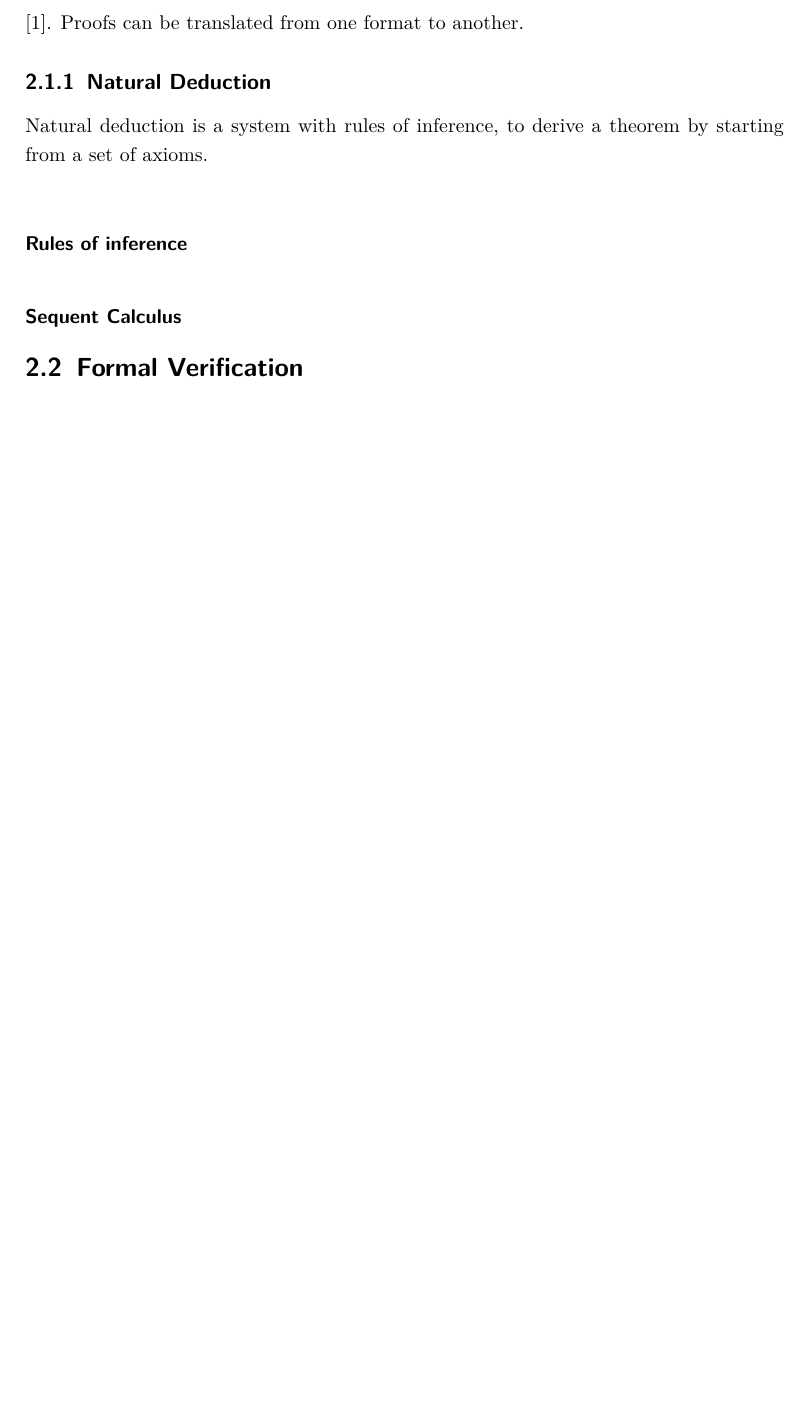
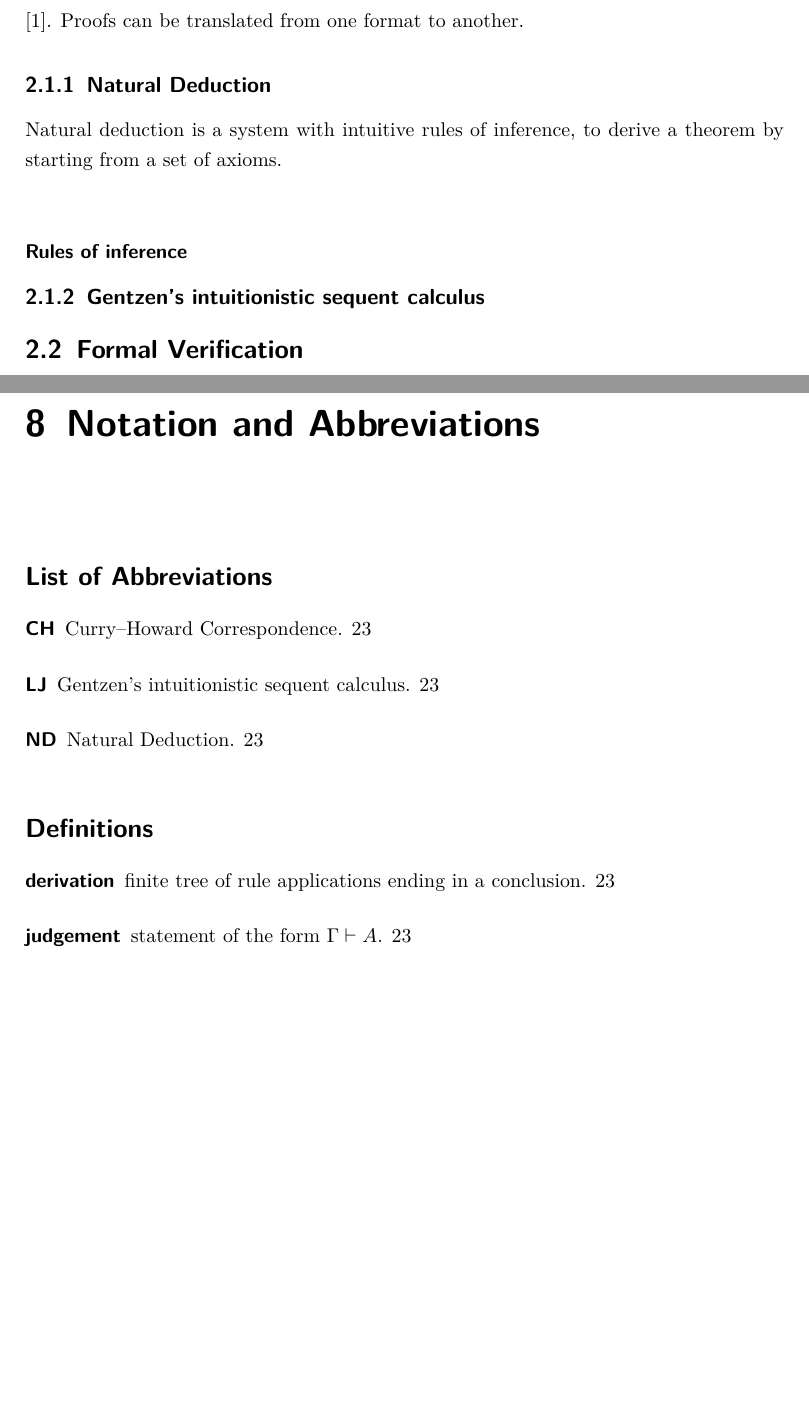
Before and after one commit to susifohn/lean4unibehs26, a LaTeX thesis (thesis/document.tex, which reads thesis/content/chapter2.tex, thesis/content/chapter99glossary.tex, thesis/header.tex): part of page 11 of 34 before the commit and two parts of pages 11 and 29 of 36 after it, the two joined at a grey line, cut so that both start at the same text, the shorter picture padded with empty space. Compiled offline with pdfLaTeX.

Commit message:
glossary

```diff
--- a/thesis/content/chapter2.tex
+++ b/thesis/content/chapter2.tex
@@ -19,11 +19,12 @@ One wishes to find a proof as quick and lean as possible and for that, different
 Proofs can be translated from one format to another.
 
 \subsection{Natural Deduction}
-Natural deduction is a system with rules of inference, to derive a theorem by starting from a set of axioms.\\
+Natural deduction is a system with intuitive rules of inference, to derive a theorem by starting from a set of axioms.\\
 
 \subsubsection{Rules of inference}
-\
-\subsubsection{Sequent Calculus}
+
+
+\subsection{Gentzen's intuitionistic sequent calculus}
 
 
 \section{Formal Verification}
--- /dev/null
+++ b/thesis/content/chapter99glossary.tex
@@ -0,0 +1,20 @@
+\chapter{Notation and Abbreviations}
+
+% --- definitions ---
+\newacronym{nd}{ND}{Natural Deduction}
+\newacronym{ch}{CH}{Curry--Howard Correspondence}
+\newacronym{lj}{LJ}{Gentzen's intuitionistic sequent calculus}
+
+\newglossaryentry{derivation}{
+  name={derivation},
+  description={finite tree of rule applications ending in a conclusion}
+}
+\newglossaryentry{judgement}{
+  name={judgement},
+  description={statement of the form $\Gamma \vdash A$}
+}
+
+% --- output ---
+\glsaddall   % optional: list all entries, even uncited ones
+\printglossary[type=\acronymtype, title={List of Abbreviations}]
+\printglossary[title={Definitions}]
--- a/thesis/header.tex
+++ b/thesis/header.tex
@@ -390,6 +390,12 @@
 \makeindex
 
 % -------------------------------------
+% My stuff für Glossary
+% ------------------------------------
+\usepackage[acronym,toc,section=section]{glossaries}   % load after the packages above
+\makeglossaries
+
+% -------------------------------------
 % Benutzerdefinierte Kommandos
 % -------------------------------------
 
```
Also changed, not shown: thesis/document.tex (+1 -0 lines).
